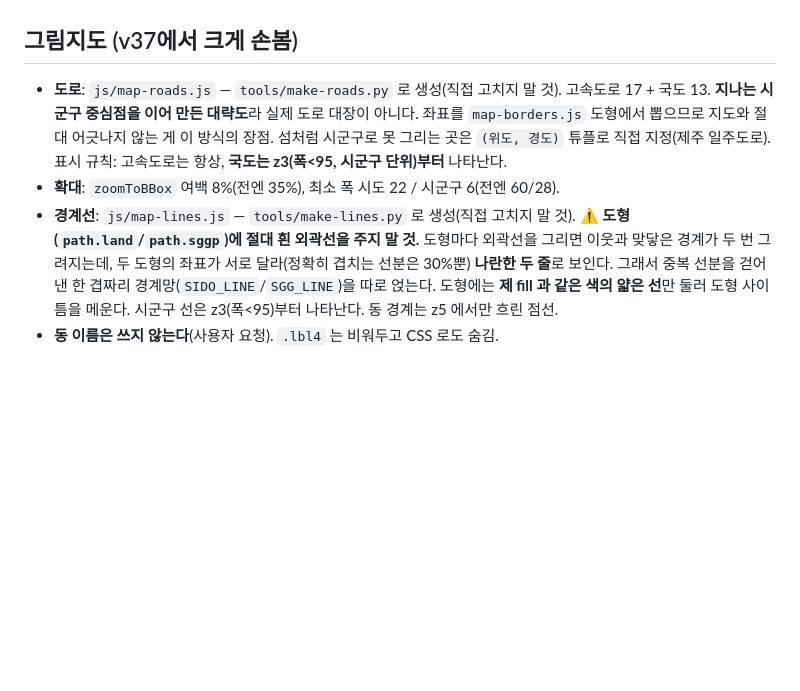
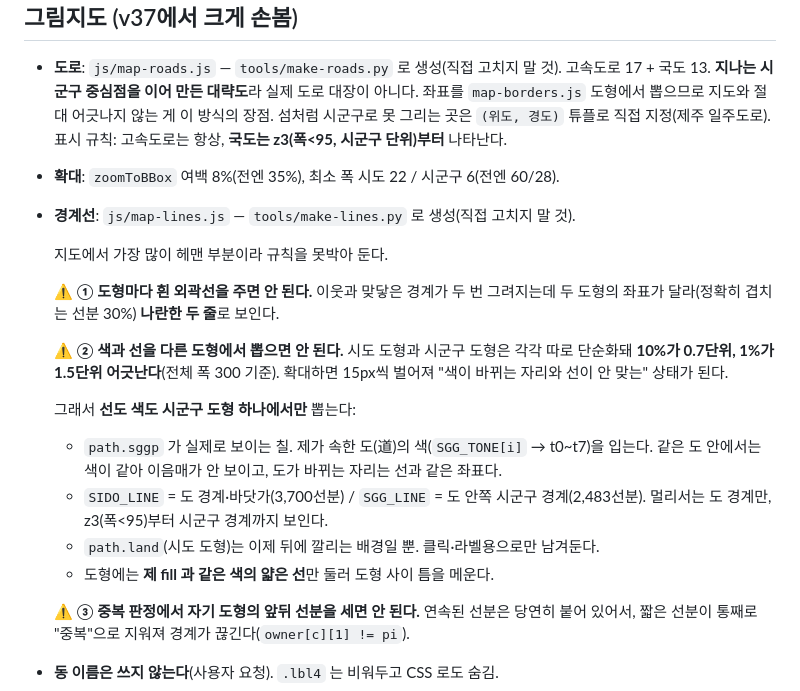
Before and after one commit to housimpleop-ops/ForHeeJin, a Markdown page: CLAUDE.md, the part around the change. Drawn GitHub-style; blank space fills up the shorter version.

Commit message:
CLAUDE.md — 지도 경계선 3대 규칙 정리
Co-Authored-By: Claude Opus 5 <noreply@anthropic.com>

```diff
--- a/CLAUDE.md
+++ b/CLAUDE.md
@@ -95,12 +95,26 @@ DATA = { v, events[], wishes[], meals[], notes[], wedding[], trips[],
   표시 규칙: 고속도로는 항상, **국도는 z3(폭<95, 시군구 단위)부터** 나타난다.
 - **확대**: `zoomToBBox` 여백 8%(전엔 35%), 최소 폭 시도 22 / 시군구 6(전엔 60/28).
 - **경계선**: `js/map-lines.js` — `tools/make-lines.py` 로 생성(직접 고치지 말 것).
-  ⚠️ **도형(`path.land`/`path.sggp`)에 절대 흰 외곽선을 주지 말 것.**
-  도형마다 외곽선을 그리면 이웃과 맞닿은 경계가 두 번 그려지는데,
-  두 도형의 좌표가 서로 달라(정확히 겹치는 선분은 30%뿐) **나란한 두 줄**로 보인다.
-  그래서 중복 선분을 걷어낸 한 겹짜리 경계망(`SIDO_LINE`/`SGG_LINE`)을 따로 얹는다.
-  도형에는 **제 fill 과 같은 색의 얇은 선**만 둘러 도형 사이 틈을 메운다.
-  시군구 선은 z3(폭<95)부터 나타난다. 동 경계는 z5 에서만 흐린 점선.
+
+  지도에서 가장 많이 헤맨 부분이라 규칙을 못박아 둔다.
+
+  ⚠️ **① 도형마다 흰 외곽선을 주면 안 된다.** 이웃과 맞닿은 경계가 두 번 그려지는데
+  두 도형의 좌표가 달라(정확히 겹치는 선분 30%) **나란한 두 줄**로 보인다.
+
+  ⚠️ **② 색과 선을 다른 도형에서 뽑으면 안 된다.** 시도 도형과 시군구 도형은
+  각각 따로 단순화돼 **10%가 0.7단위, 1%가 1.5단위 어긋난다**(전체 폭 300 기준).
+  확대하면 15px씩 벌어져 "색이 바뀌는 자리와 선이 안 맞는" 상태가 된다.
+
+  그래서 **선도 색도 시군구 도형 하나에서만** 뽑는다:
+  - `path.sggp` 가 실제로 보이는 칠. 제가 속한 도(道)의 색(`SGG_TONE[i]` → t0~t7)을 입는다.
+    같은 도 안에서는 색이 같아 이음매가 안 보이고, 도가 바뀌는 자리는 선과 같은 좌표다.
+  - `SIDO_LINE` = 도 경계·바닷가(3,700선분) / `SGG_LINE` = 도 안쪽 시군구 경계(2,483선분).
+    멀리서는 도 경계만, z3(폭<95)부터 시군구 경계까지 보인다.
+  - `path.land`(시도 도형)는 이제 뒤에 깔리는 배경일 뿐. 클릭·라벨용으로만 남겨둔다.
+  - 도형에는 **제 fill 과 같은 색의 얇은 선**만 둘러 도형 사이 틈을 메운다.
+
+  ⚠️ **③ 중복 판정에서 자기 도형의 앞뒤 선분을 세면 안 된다.** 연속된 선분은 당연히
+  붙어 있어서, 짧은 선분이 통째로 "중복"으로 지워져 경계가 끊긴다(`owner[c][1] != pi`).
 - **동 이름은 쓰지 않는다**(사용자 요청). `.lbl4` 는 비워두고 CSS 로도 숨김.
 - **가볼 곳 이모지**: `.pin.spt` = 흰 동그라미 + 분야 이모지. `mapSpotCat="all"` 이면 전 분야.
   `declutterSpots()` 가 화면을 격자(폭/13)로 나눠 한 칸에 하나만 남긴다 →
```
